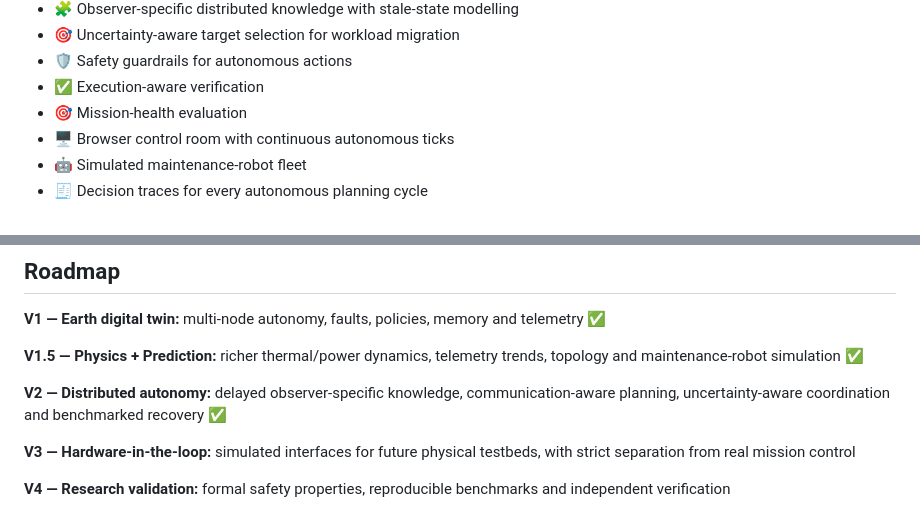
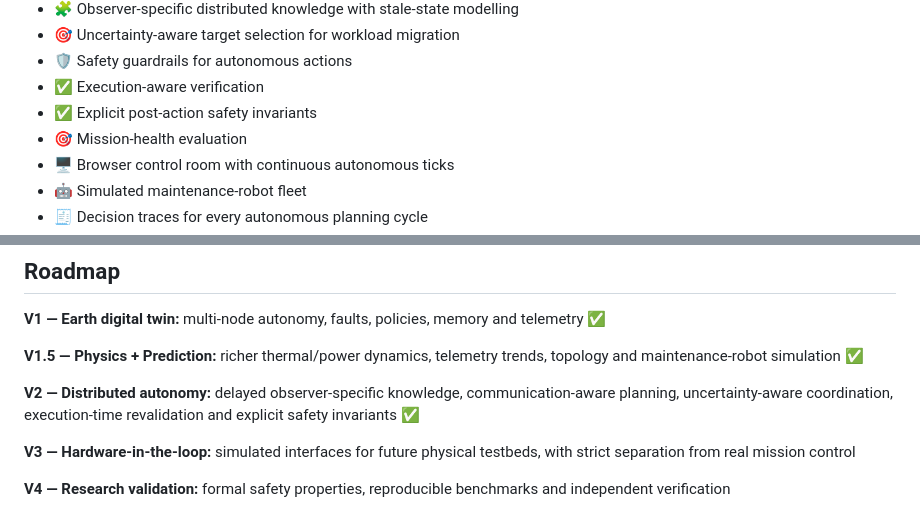
Before and after one commit to Tushar750p/Autonomous-Space-Infrastructure-Brain-ASIB, a Markdown page: README.md, 2 parts joined by grey strips. Rendered like a GitHub page.

Commit message:
docs: document ASIB V2 safety invariants

```diff
--- a/README.md
+++ b/README.md
@@ -45,6 +45,7 @@ Infrastructure Memory
 - 🎯 Uncertainty-aware target selection for workload migration
 - 🛡️ Safety guardrails for autonomous actions
 - ✅ Execution-aware verification
+- ✅ Explicit post-action safety invariants
 - 🎯 Mission-health evaluation
 - 🖥️ Browser control room with continuous autonomous ticks
 - 🤖 Simulated maintenance-robot fleet
@@ -132,7 +133,7 @@ See [RESEARCH.md](RESEARCH.md) for current positioning and prior-art notes.
 
 **V1.5 — Physics + Prediction:** richer thermal/power dynamics, telemetry trends, topology and maintenance-robot simulation ✅
 
-**V2 — Distributed autonomy:** delayed observer-specific knowledge, communication-aware planning, uncertainty-aware coordination and benchmarked recovery ✅
+**V2 — Distributed autonomy:** delayed observer-specific knowledge, communication-aware planning, uncertainty-aware coordination, execution-time revalidation and explicit safety invariants ✅
 
 **V3 — Hardware-in-the-loop:** simulated interfaces for future physical testbeds, with strict separation from real mission control
 
```
